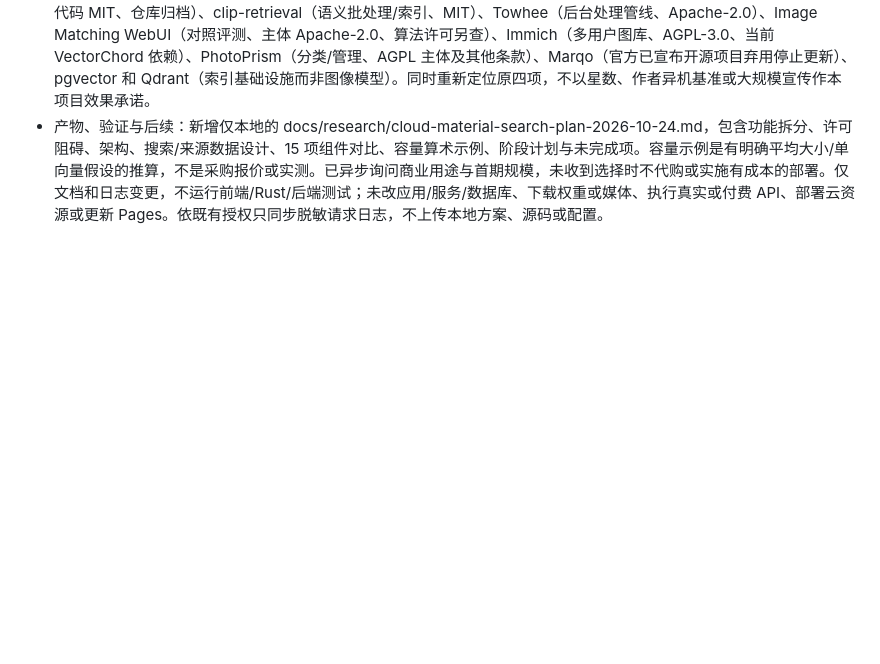
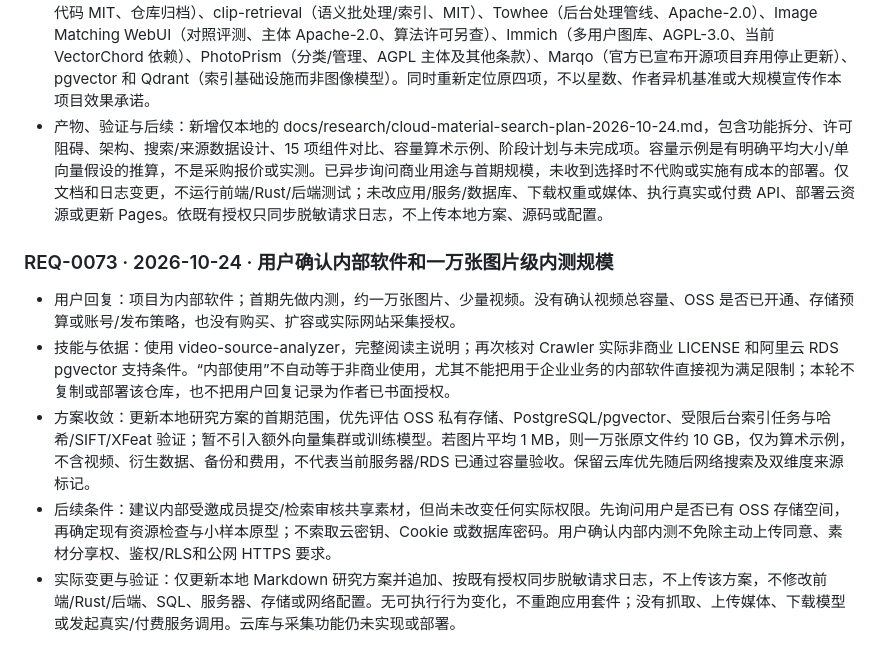
Before and after one commit to Fallsnow-Poca/video-killer, a Markdown page: REQUEST_LOG.md, the part around the change. Rendered like a GitHub page; blank space fills up the shorter version.

Commit message:
docs: synchronize public request log and approved homepage screenshot

```diff
--- a/REQUEST_LOG.md
+++ b/REQUEST_LOG.md
@@ -785,3 +785,11 @@
 - eSearch 结论：定位 searchImg 及百度/Yandex/Google 三分支，技术上可从现有区域图片直接发起联网搜图，不需再次截屏或引入整个 Electron/OCR。现有回调主要是结果页位置，Google 分支处理 HTML，不是统一候选列表；能打开页面不等于可稳定自动采集/入库结果。GPL-3.0 代码复用需按实际组合/分发审查，不将独立进程视为豁免，也不把 GPL 与非商业许可混同；未上传图片验证实际入口、费用、地区网络或返回页面可用性。
 - 更多项目：核对 XFeat（局部特征、Apache-2.0）、LightGlue（候选对精排、提取器许可另查）、SSCD（复制描述符、代码 MIT、仓库归档）、clip-retrieval（语义批处理/索引、MIT）、Towhee（后台处理管线、Apache-2.0）、Image Matching WebUI（对照评测、主体 Apache-2.0、算法许可另查）、Immich（多用户图库、AGPL-3.0、当前 VectorChord 依赖）、PhotoPrism（分类/管理、AGPL 主体及其他条款）、Marqo（官方已宣布开源项目弃用停止更新）、pgvector 和 Qdrant（索引基础设施而非图像模型）。同时重新定位原四项，不以星数、作者异机基准或大规模宣传作本项目效果承诺。
 - 产物、验证与后续：新增仅本地的 docs/research/cloud-material-search-plan-2026-10-24.md，包含功能拆分、许可阻碍、架构、搜索/来源数据设计、15 项组件对比、容量算术示例、阶段计划与未完成项。容量示例是有明确平均大小/单向量假设的推算，不是采购报价或实测。已异步询问商业用途与首期规模，未收到选择时不代购或实施有成本的部署。仅文档和日志变更，不运行前端/Rust/后端测试；未改应用/服务/数据库、下载权重或媒体、执行真实或付费 API、部署云资源或更新 Pages。依既有授权只同步脱敏请求日志，不上传本地方案、源码或配置。
+
+### REQ-0073 · 2026-10-24 · 用户确认内部软件和一万张图片级内测规模
+
+- 用户回复：项目为内部软件；首期先做内测，约一万张图片、少量视频。没有确认视频总容量、OSS 是否已开通、存储预算或账号/发布策略，也没有购买、扩容或实际网站采集授权。
+- 技能与依据：使用 video-source-analyzer，完整阅读主说明；再次核对 Crawler 实际非商业 LICENSE 和阿里云 RDS pgvector 支持条件。“内部使用”不自动等于非商业使用，尤其不能把用于企业业务的内部软件直接视为满足限制；本轮不复制或部署该仓库，也不把用户回复记录为作者已书面授权。
+- 方案收敛：更新本地研究方案的首期范围，优先评估 OSS 私有存储、PostgreSQL/pgvector、受限后台索引任务与哈希/SIFT/XFeat 验证；暂不引入额外向量集群或训练模型。若图片平均 1 MB，则一万张原文件约 10 GB，仅为算术示例，不含视频、衍生数据、备份和费用，不代表当前服务器/RDS 已通过容量验收。保留云库优先随后网络搜索及双维度来源标记。
+- 后续条件：建议内部受邀成员提交/检索审核共享素材，但尚未改变任何实际权限。先询问用户是否已有 OSS 存储空间，再确定现有资源检查与小样本原型；不索取云密钥、Cookie 或数据库密码。用户确认内部内测不免除主动上传同意、素材分享权、鉴权/RLS和公网 HTTPS 要求。
+- 实际变更与验证：仅更新本地 Markdown 研究方案并追加、按既有授权同步脱敏请求日志，不上传该方案，不修改前端/Rust/后端、SQL、服务器、存储或网络配置。无可执行行为变化，不重跑应用套件；没有抓取、上传媒体、下载模型或发起真实/付费服务调用。云库与采集功能仍未实现或部署。
```
